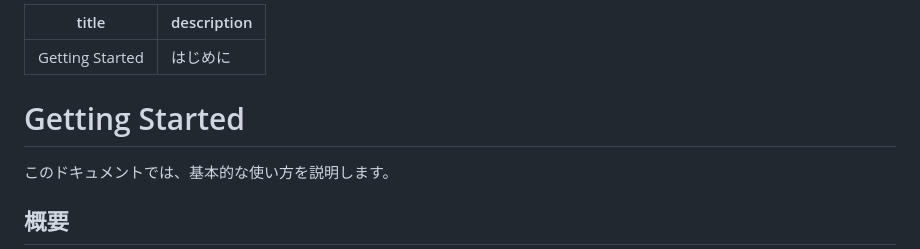
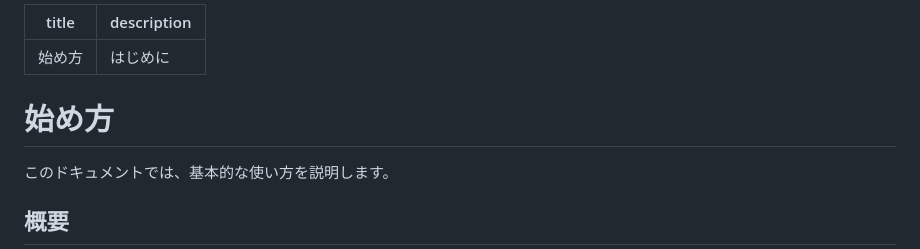
Before and after one commit to Taka005/PhysicsLab, a Markdown page: src/content/getting-started.md, the part around the change. GitHub-like rendering.

```diff
--- a/src/content/getting-started.md
+++ b/src/content/getting-started.md
@@ -1,9 +1,9 @@
 ---
-title: Getting Started
+title: 始め方
 description: はじめに
 ---
 
-# Getting Started
+# 始め方
 
 このドキュメントでは、基本的な使い方を説明します。
 
```
Also changed, not shown: src/content/index.md (+10 -6 lines), src/content/script.md (+3 -2 lines), public/docs/screenshot.png (added), 1 other file.
